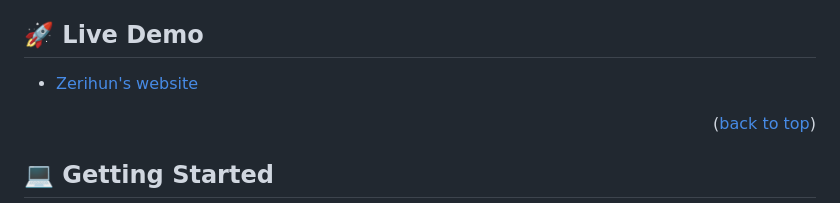
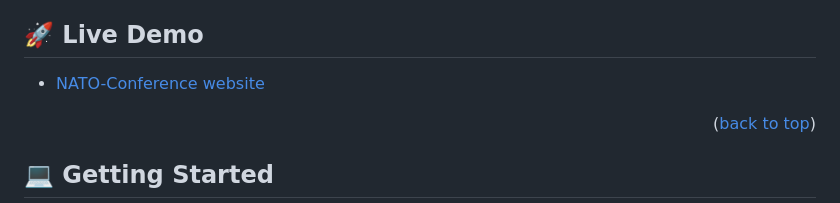
Before and after one commit to znation2010/capstone-project-Conference-page, a Markdown page: README.md, the part around the change. GitHub-like rendering.

```diff
--- a/README.md
+++ b/README.md
@@ -68,7 +68,7 @@
 
 ## 🚀 Live Demo <a name="live-demo"></a>
 
-- [Zerihun's website](https://znation2010.github.io/)
+- [NATO-Conference website](https://znation2010.github.io/nato-conference.github.io/)
 
 <p align="right">(<a href="#readme-top">back to top</a>)</p>
 
```
